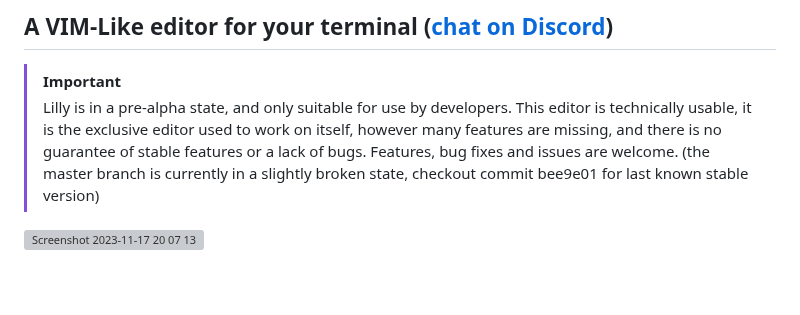
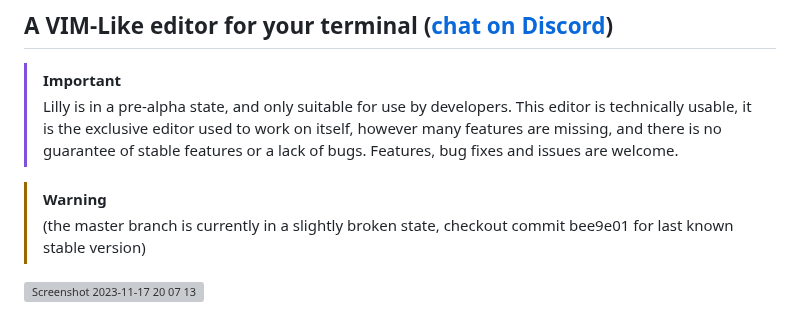
Before and after one commit to tauraamui/lilly, a Markdown page: README.md, the part around the change. Rendered like a GitHub page; blank space fills up the shorter version; grey boxes are pictures that could not be loaded.

Commit message:
docs: move specific commit warning to own section

```diff
--- a/README.md
+++ b/README.md
@@ -10,6 +10,8 @@
 > This editor is technically usable, it is the exclusive editor used to work on itself,
 > however many features are missing, and there is no guarantee of stable features or a lack of bugs.
 > Features, bug fixes and issues are welcome.
+
+> [!WARNING]
 > (the master branch is currently in a slightly broken state, checkout commit bee9e01 for last known stable version)
 
 ![Screenshot 2023-11-17 20 07 13](https://github.com/tauraamui/lilly/assets/3159648/12e893ce-0120-4eb4-9d54-71b1a076832c)
```
